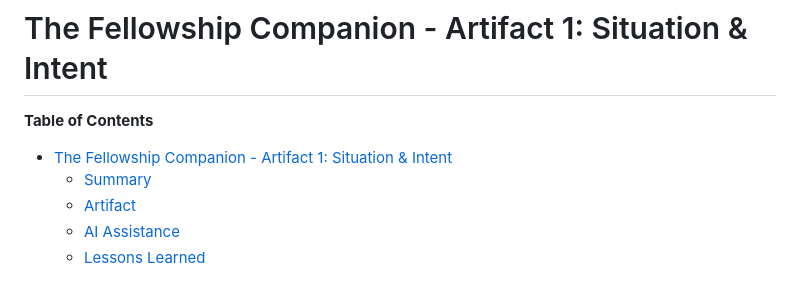
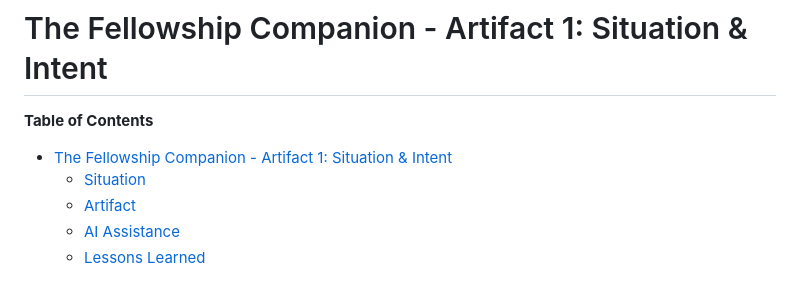
Before and after one commit to TheBugHuntersOfMiddleEarth/The-Fellowship-of-the-Code-2026, a Markdown page: artifacts/artifact-1/Artifact-1-Situation-and-Intent.md, the part around the change. Rendered like a GitHub page.

Commit message:
Update Table of Contents for clarity

```diff
--- a/artifacts/artifact-1/Artifact-1-Situation-and-Intent.md
+++ b/artifacts/artifact-1/Artifact-1-Situation-and-Intent.md
@@ -3,7 +3,7 @@
 **Table of Contents**
 
 - [The Fellowship Companion - Artifact 1: Situation & Intent](#the-fellowship-compantion---artifact-1-situation-&-intent)
-  - [Summary](#summary)
+  - [Situation](#1.-situation)
   - [Artifact](#artifact)
   - [AI Assistance](#ai-assistance)
   - [Lessons Learned](#lessons-learned)
```
